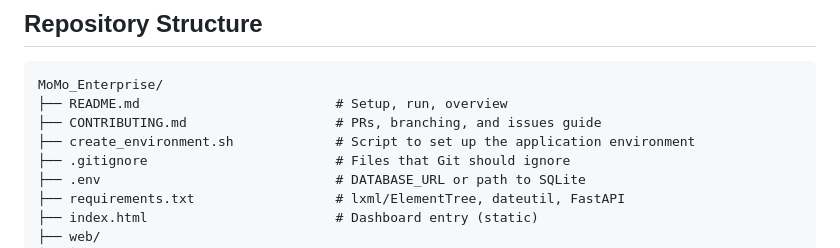
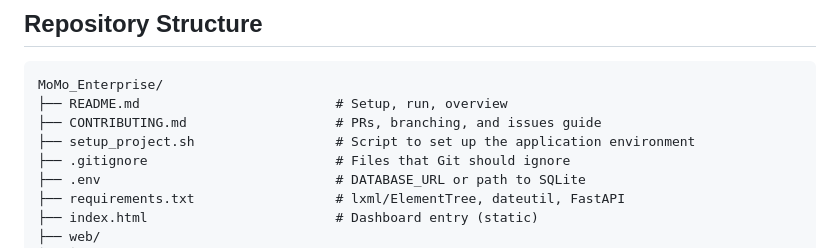
Before and after one commit to m-dhieu/Before, a Markdown page: README.md, the part around the change. Rendered like a GitHub page.

```diff
--- a/README.md
+++ b/README.md
@@ -35,7 +35,7 @@ The system ingests SMS data in XML format, performs data cleaning and categoriza
 MoMo_Enterprise/
 ├── README.md                         # Setup, run, overview
 ├── CONTRIBUTING.md                   # PRs, branching, and issues guide
-├── create_environment.sh             # Script to set up the application environment
+├── setup_project.sh                  # Script to set up the application environment
 ├── .gitignore                        # Files that Git should ignore
 ├── .env                              # DATABASE_URL or path to SQLite
 ├── requirements.txt                  # lxml/ElementTree, dateutil, FastAPI
```
